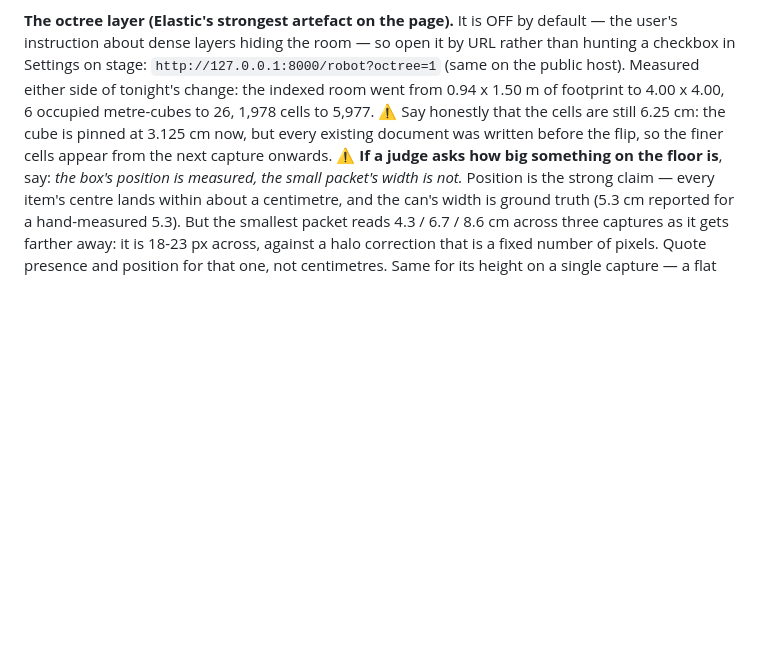
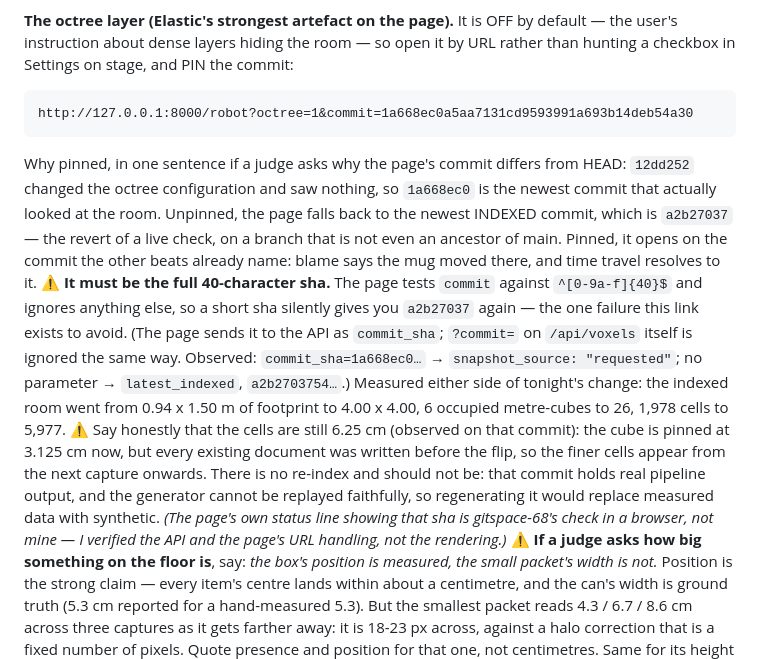
Before and after one commit to DanielWLiu07/hack-the-north, a Markdown page: docs/DEMO-RUNBOOK.md, the part around the change. Rendered like a GitHub page; blank space fills up the shorter version.

Commit message:
docs: pin the octree link in the runbook, and the trap in shortening it
The commit must be the full forty characters: the page ignores anything that fails that
check and falls straight back to the revert of a live check, looking like it worked. Also
records what is observed rather than believed — the cells on that commit are 6.25 cm — and
why there is no re-index.

```diff
--- a/docs/DEMO-RUNBOOK.md
+++ b/docs/DEMO-RUNBOOK.md
@@ -104,11 +104,29 @@ approved 5.0 cm of an 18 cm move). Either end state is correct; know which one y
 
 **The octree layer (Elastic's strongest artefact on the page).** It is OFF by default — the
 user's instruction about dense layers hiding the room — so open it by URL rather than hunting a
-checkbox in Settings on stage: `http://127.0.0.1:8000/robot?octree=1` (same on the public host).
+checkbox in Settings on stage, and PIN the commit:
+
+    http://127.0.0.1:8000/robot?octree=1&commit=1a668ec0a5aa7131cd9593991a693b14deb54a30
+
+Why pinned, in one sentence if a judge asks why the page's commit differs from HEAD: `12dd252`
+changed the octree configuration and saw nothing, so `1a668ec0` is the newest commit that
+actually looked at the room. Unpinned, the page falls back to the newest INDEXED commit, which
+is `a2b27037` — the revert of a live check, on a branch that is not even an ancestor of main.
+Pinned, it opens on the commit the other beats already name: blame says the mug moved there, and
+time travel resolves to it.
+⚠ **It must be the full 40-character sha.** The page tests `commit` against `^[0-9a-f]{40}$` and
+ignores anything else, so a short sha silently gives you `a2b27037` again — the one failure this
+link exists to avoid. (The page sends it to the API as `commit_sha`; `?commit=` on `/api/voxels`
+itself is ignored the same way. Observed: `commit_sha=1a668ec0…` → `snapshot_source: "requested"`;
+no parameter → `latest_indexed`, `a2b2703754…`.)
 Measured either side of tonight's change: the indexed room went from 0.94 x 1.50 m of footprint
 to 4.00 x 4.00, 6 occupied metre-cubes to 26, 1,978 cells to 5,977. ⚠ Say honestly that the cells
-are still 6.25 cm: the cube is pinned at 3.125 cm now, but every existing document was written
-before the flip, so the finer cells appear from the next capture onwards.
+are still 6.25 cm (observed on that commit): the cube is pinned at 3.125 cm now, but every
+existing document was written before the flip, so the finer cells appear from the next capture
+onwards. There is no re-index and should not be: that commit holds real pipeline output, and the
+generator cannot be replayed faithfully, so regenerating it would replace measured data with
+synthetic. *(The page's own status line showing that sha is gitspace-68's check in a browser, not
+mine — I verified the API and the page's URL handling, not the rendering.)*
 ⚠ **If a judge asks how big something on the floor is**, say: *the box's position is measured, the
 small packet's width is not.* Position is the strong claim — every item's centre lands within about
 a centimetre, and the can's width is ground truth (5.3 cm reported for a hand-measured 5.3). But the
```
